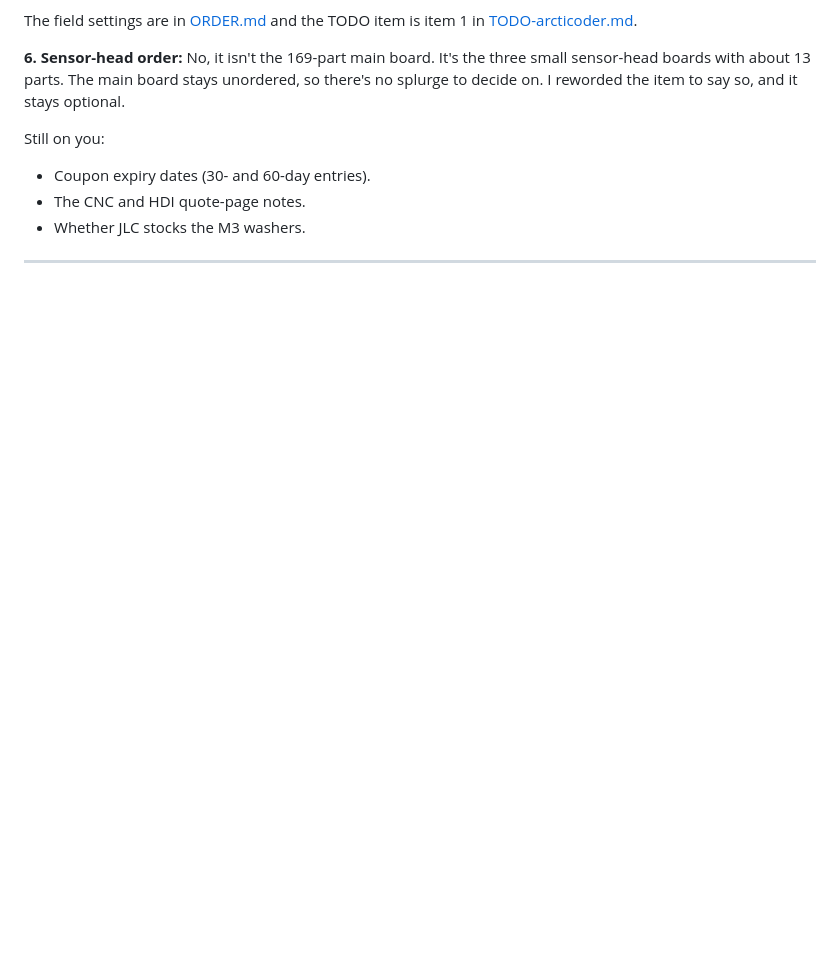
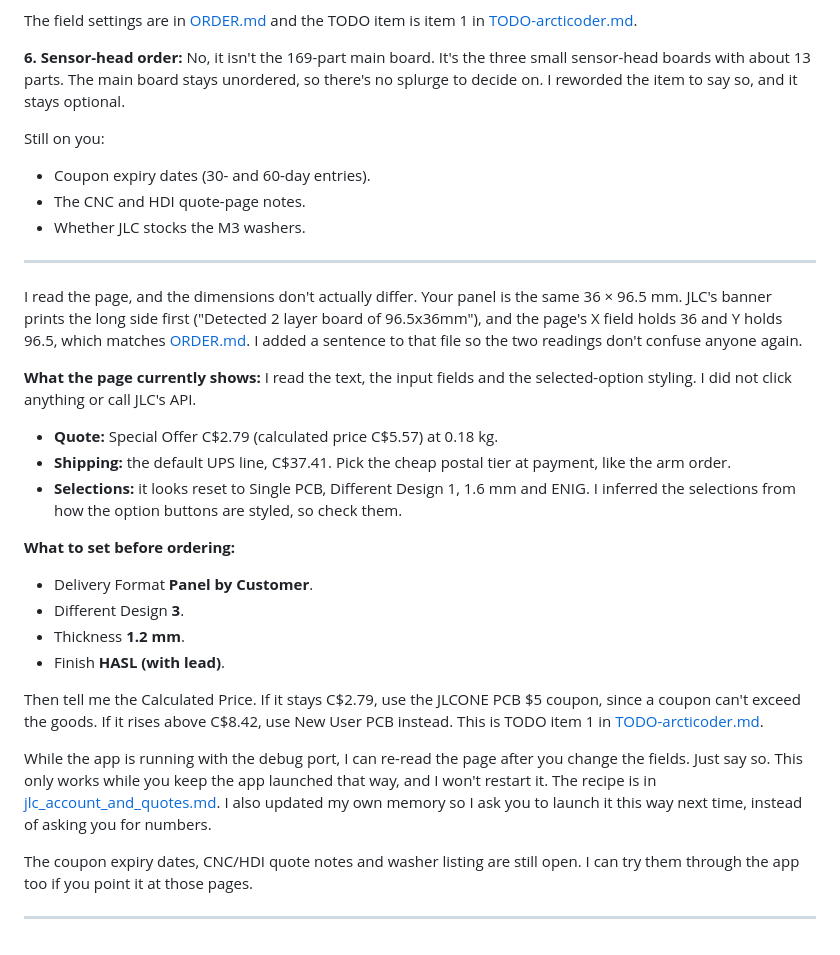
Before and after one commit to arcticoder/spurious-force-balance, a Markdown page: docs/history.md, the part around the change. Rendered like a GitHub page; blank space fills up the shorter version.

Commit message:
Update ordering instructions for small panel PCB: clarify dimensions, delivery format, and pricing details

```diff
--- a/docs/history.md
+++ b/docs/history.md
@@ -1363,3 +1363,23 @@ Still on you:
 - Whether JLC stocks the M3 washers.
 <!-- ------ -->
 ---
+I read the page, and the dimensions don't actually differ. Your panel is the same 36 × 96.5 mm. JLC's banner prints the long side first ("Detected 2 layer board of 96.5x36mm"), and the page's X field holds 36 and Y holds 96.5, which matches [ORDER.md](hardware/balance/boards/fab/ORDER.md). I added a sentence to that file so the two readings don't confuse anyone again.
+
+**What the page currently shows:** I read the text, the input fields and the selected-option styling. I did not click anything or call JLC's API.
+- **Quote:** Special Offer C$2.79 (calculated price C$5.57) at 0.18 kg.
+- **Shipping:** the default UPS line, C$37.41. Pick the cheap postal tier at payment, like the arm order.
+- **Selections:** it looks reset to Single PCB, Different Design 1, 1.6 mm and ENIG. I inferred the selections from how the option buttons are styled, so check them.
+
+**What to set before ordering:**
+- Delivery Format **Panel by Customer**.
+- Different Design **3**.
+- Thickness **1.2 mm**.
+- Finish **HASL (with lead)**.
+
+Then tell me the Calculated Price. If it stays C$2.79, use the JLCONE PCB $5 coupon, since a coupon can't exceed the goods. If it rises above C$8.42, use New User PCB instead. This is TODO item 1 in [TODO-arcticoder.md](docs/TODO-arcticoder.md).
+
+While the app is running with the debug port, I can re-read the page after you change the fields. Just say so. This only works while you keep the app launched that way, and I won't restart it. The recipe is in [jlc_account_and_quotes.md](../lab/docs/kb/jlc_account_and_quotes.md). I also updated my own memory so I ask you to launch it this way next time, instead of asking you for numbers.
+
+The coupon expiry dates, CNC/HDI quote notes and washer listing are still open. I can try them through the app too if you point it at those pages.
+<!-- ------ -->
+---
```
Also changed, not shown: docs/TODO-arcticoder.md (+1 -1 lines), 1 other file.
